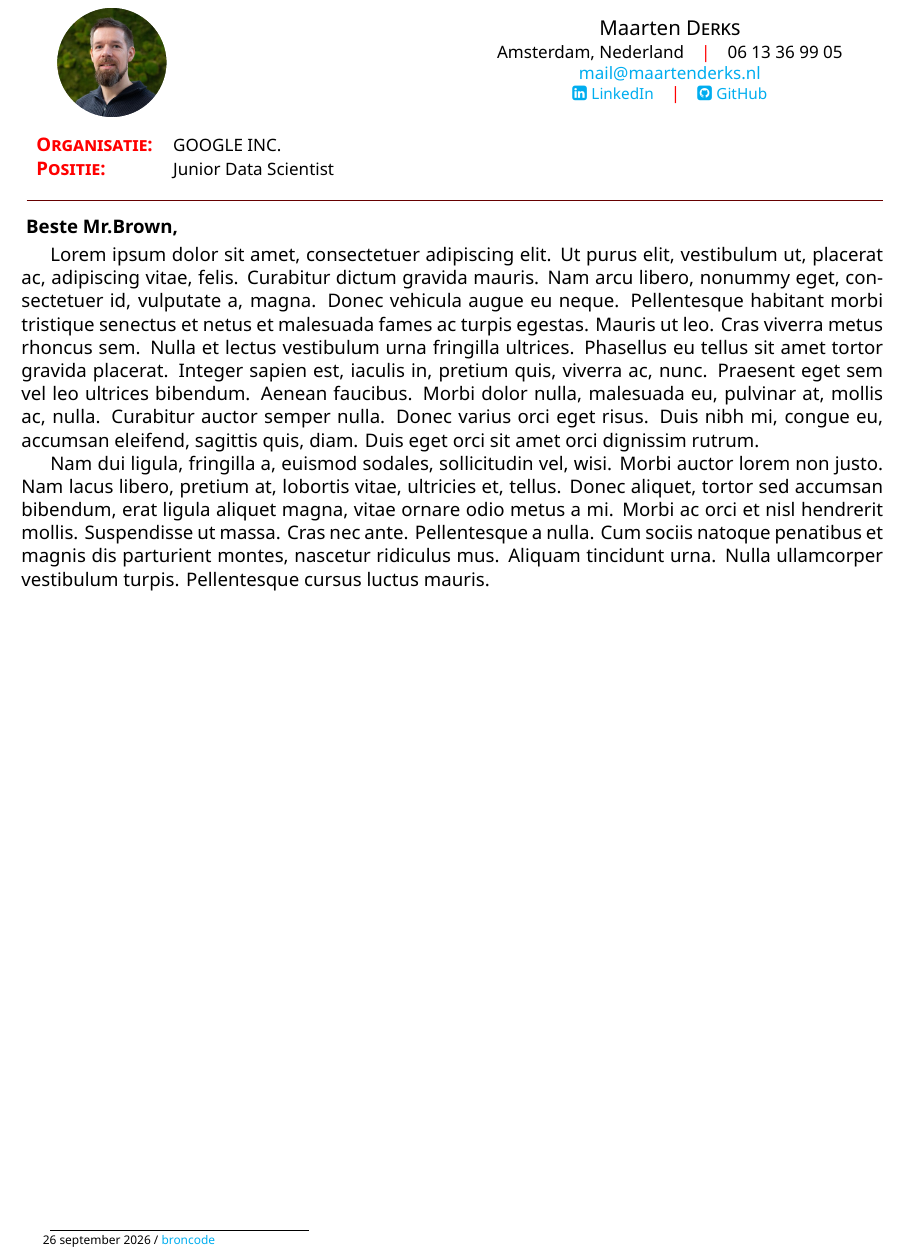
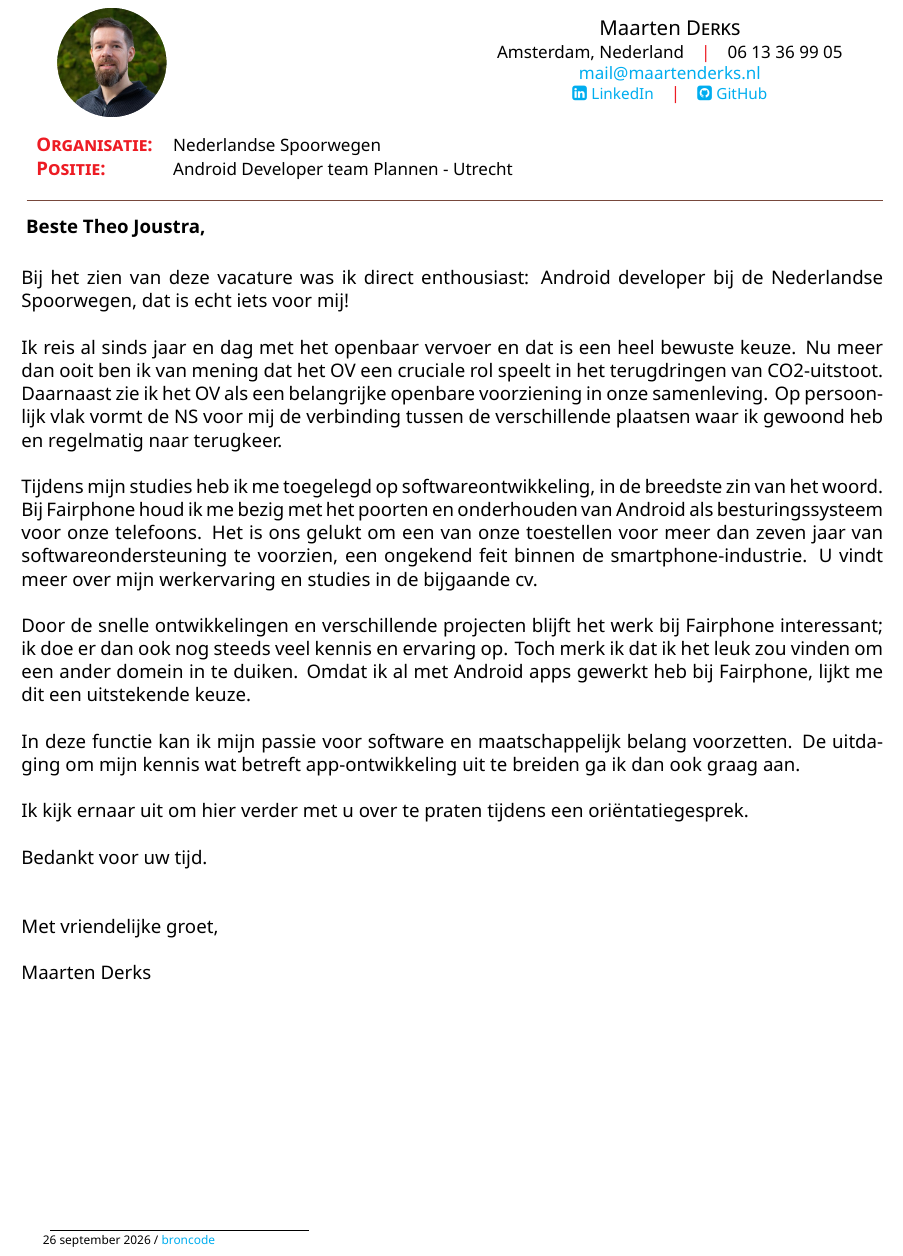
Before and after one commit to made42/resume, a LaTeX CV (cover_letter_nl.tex): part of the page, cut so that both start at the same text. Compiled offline with XeLaTeX.

Commit message:
Voeg motivatiebrief NS toe

```diff
--- a/cover_letter_nl.tex
+++ b/cover_letter_nl.tex
@@ -10,7 +10,7 @@
 \setposition{Work Student} %ignored for now
 \setlinkedinaccount{https://www.linkedin.com/in/maarten-derks-97bab84a/} %you can play with color of the template (red is also nice..)
 \setgithubaccount{https://github.com/made42} %you can play with color of the template (red is also nice..)
-\setthemecolor{red} %you can play with color of the template (red is also nice..)
+\setthemecolor{Red} %you can play with color of the template (red is also nice..)
 
 \begin{document}
 %Set variables
@@ -20,14 +20,42 @@
 \vspace{1ex}
 %Sections
 %
-\setcompanyname{GOOGLE INC.}
-\setcontactperson{Mr.Brown}
-\setclaimedposition{Junior Data Scientist}
+\setcompanyname{Nederlandse Spoorwegen}
+\setcontactperson{Theo Joustra}
+\setclaimedposition{Android Developer team Plannen - Utrecht}
 \coverletternl{ %
-\indent \lipsum[1][1-20] %replace this part with actual text
-
-
-\lipsum[2][1-20]  %replace this part with actual text
+\\
+Bij het zien van deze vacature was ik direct enthousiast: Android developer bij de Nederlandse
+Spoorwegen, dat is echt iets voor mij!\\
+\\
+Ik reis al sinds jaar en dag met het openbaar vervoer en dat is een heel bewuste keuze. Nu meer
+dan ooit ben ik van mening dat het OV een cruciale rol speelt in het terugdringen van CO2-uitstoot.
+Daarnaast zie ik het OV als een belangrijke openbare voorziening in onze samenleving. Op persoon-
+lijk vlak vormt de NS voor mij de verbinding tussen de verschillende plaatsen waar ik gewoond heb
+en regelmatig naar terugkeer.\\
+\\
+Tijdens mijn studies heb ik me toegelegd op softwareontwikkeling, in de breedste zin van het woord.
+Bij Fairphone houd ik me bezig met het poorten en onderhouden van Android als besturingssysteem
+voor onze telefoons. Het is ons gelukt om een van onze toestellen voor meer dan zeven jaar van
+softwareondersteuning te voorzien, een ongekend feit binnen de smartphone-industrie. U vindt
+meer over mijn werkervaring en studies in de bijgaande cv.\\
+\\
+Door de snelle ontwikkelingen en verschillende projecten blijft het werk bij Fairphone interessant;
+ik doe er dan ook nog steeds veel kennis en ervaring op. Toch merk ik dat ik het leuk zou vinden om
+een ander domein in te duiken. Omdat ik al met Android apps gewerkt heb bij Fairphone, lijkt me
+dit een uitstekende keuze.\\
+\\
+In deze functie kan ik mijn passie voor software en maatschappelijk belang voorzetten. De uitda-
+ging om mijn kennis wat betreft app-ontwikkeling uit te breiden ga ik dan ook graag aan.\\
+\\
+Ik kijk ernaar uit om hier verder met u over te praten tijdens een oriëntatiegesprek.\\
+\\
+Bedankt voor uw tijd.\\
+\\
+\\
+Met vriendelijke groet,\\
+\\
+Maarten Derks
 }
 %Footnote
 \createfootnotenl
```
